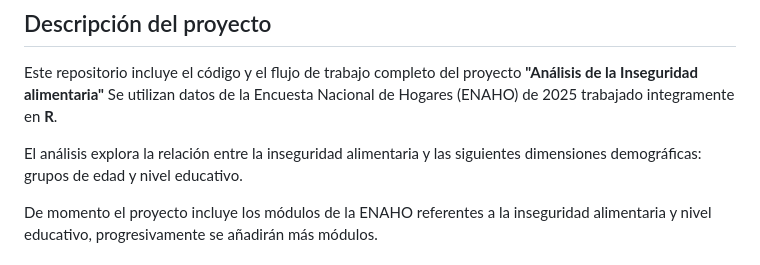
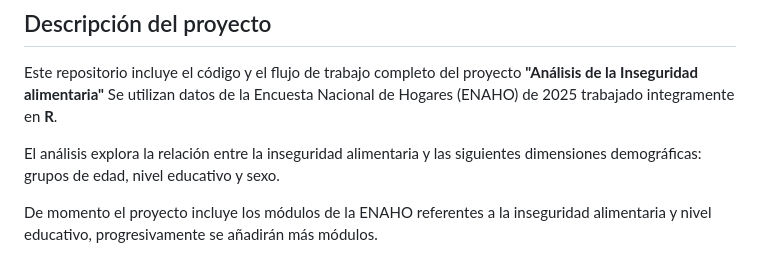
Before and after one commit to micaelacz-hash/Inseguridad_Alimentaria-Proyecto_TallerDatos, a Markdown page: README.md, the part around the change. Drawn GitHub-style.

Commit message:
añadimos la variable sexo para el análisis de inseguridad alimentaria en nuestro proyecto

```diff
--- a/README.md
+++ b/README.md
@@ -4,7 +4,7 @@
 Este repositorio incluye el código y el flujo de trabajo completo del proyecto **"Análisis de la Inseguridad alimentaria"**
 Se utilizan datos de la Encuesta Nacional de Hogares (ENAHO) de 2025 trabajado integramente en **R**.
 
-El análisis explora la relación entre la inseguridad alimentaria y las siguientes dimensiones demográficas: grupos de edad y nivel educativo.
+El análisis explora la relación entre la inseguridad alimentaria y las siguientes dimensiones demográficas: grupos de edad, nivel educativo y sexo.
 
 De momento el proyecto incluye los módulos de la ENAHO referentes a la inseguridad alimentaria y nivel educativo, progresivamente se añadirán más módulos.
 
```
